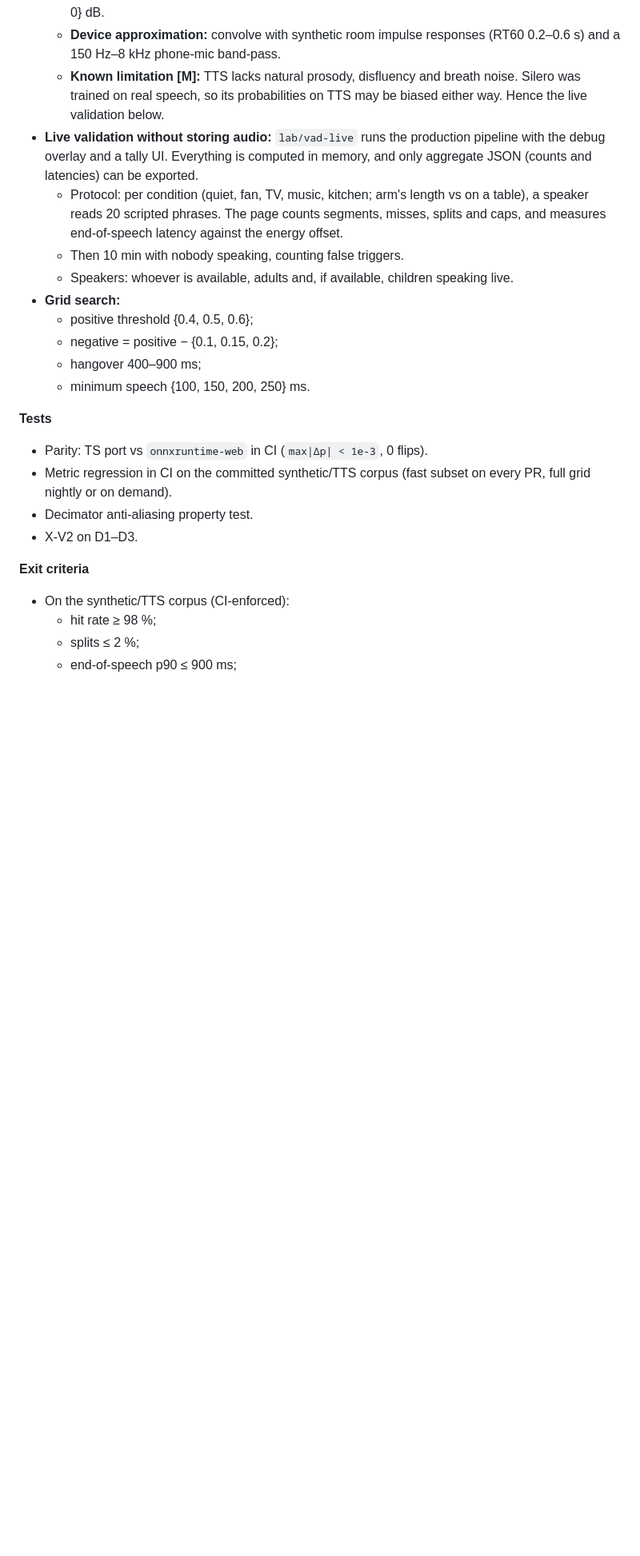
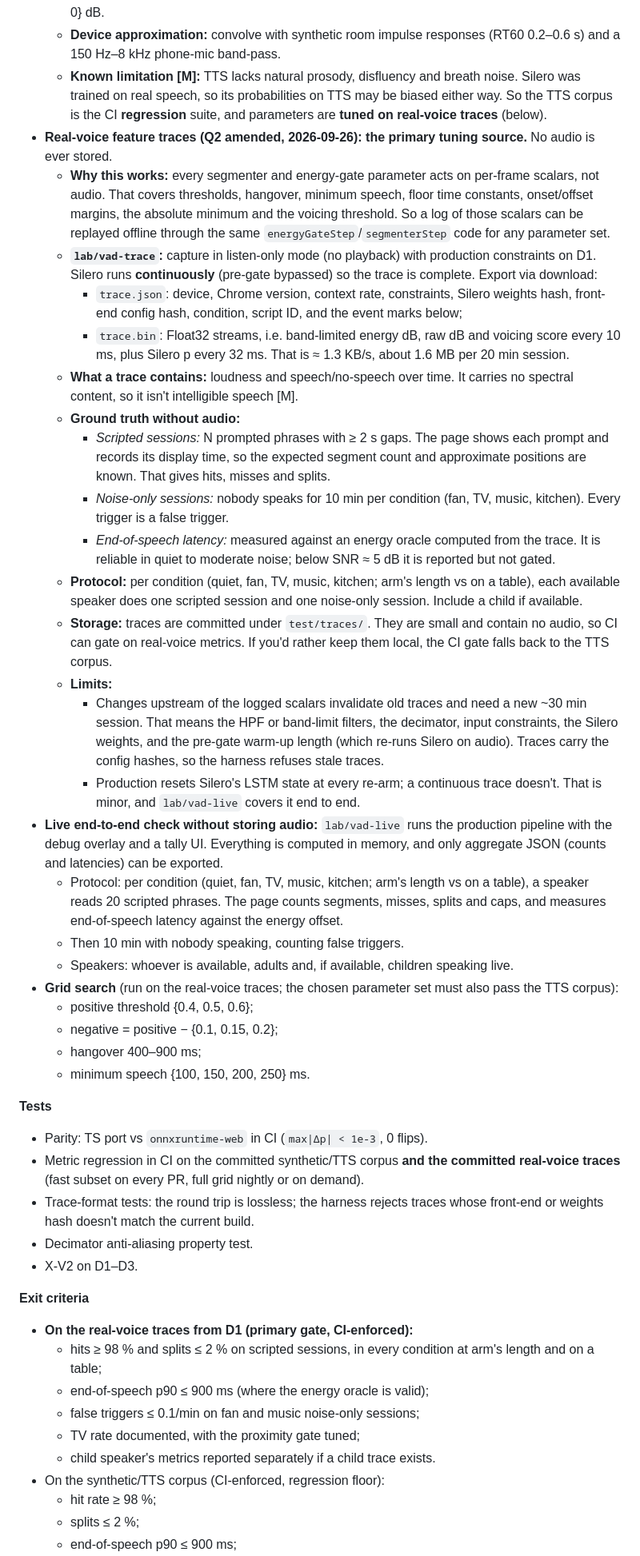
Before and after one commit to chethan123/talking-bear, a Markdown page: docs/plan.md, the part around one of its changes. Shown at 80% size. Rendered like a GitHub page; blank space fills up the shorter version.

Commit message:
docs(plan): tune VAD on real voices via on-device feature traces (no audio stored)
Amends Q2: lab/vad-trace records per-frame Silero probability, band-limited
energy, raw dB and voicing score (no audio); traces are committed and replayed
offline through the same segmenter/gate code for grid search and as the
primary M2 gate. The TTS corpus becomes the CI regression floor.

Co-Authored-By: Claude Opus 5.5 <noreply@anthropic.com>
Claude-Session: https://claude.ai/code/session_01Dtu63yEchc9GTuFBiu3ibW

```diff
--- a/docs/plan.md
+++ b/docs/plan.md
@@ -1563,12 +1564,27 @@ Every milestone ends in something runnable, with CI green. "Device" means the D1
     - Plus the formant-synth vowels from `gen-fixtures.ts`.
   - **Noise:** pink/brown "fan", amplitude-modulated pink, "TV" babble (overlapping low-passed TTS streams), synthetic music (chords and percussion), knocks and clatter. Mixed at SNR {20, 10, 5, 0} dB.
   - **Device approximation:** convolve with synthetic room impulse responses (RT60 0.2–0.6 s) and a 150 Hz–8 kHz phone-mic band-pass.
-  - **Known limitation [M]:** TTS lacks natural prosody, disfluency and breath noise. Silero was trained on real speech, so its probabilities on TTS may be biased either way. Hence the live validation below.
-- **Live validation without storing audio:** `lab/vad-live` runs the production pipeline with the debug overlay and a tally UI. Everything is computed in memory, and only aggregate JSON (counts and latencies) can be exported.
+  - **Known limitation [M]:** TTS lacks natural prosody, disfluency and breath noise. Silero was trained on real speech, so its probabilities on TTS may be biased either way. So the TTS corpus is the CI **regression** suite, and parameters are **tuned on real-voice traces** (below).
+- **Real-voice feature traces (Q2 amended, 2026-09-26): the primary tuning source.** No audio is ever stored.
+  - **Why this works:** every segmenter and energy-gate parameter acts on per-frame scalars, not audio. That covers thresholds, hangover, minimum speech, floor time constants, onset/offset margins, the absolute minimum and the voicing threshold. So a log of those scalars can be replayed offline through the same `energyGateStep`/`segmenterStep` code for any parameter set.
+  - **`lab/vad-trace`:** capture in listen-only mode (no playback) with production constraints on D1. Silero runs **continuously** (pre-gate bypassed) so the trace is complete. Export via download:
+    - `trace.json`: device, Chrome version, context rate, constraints, Silero weights hash, front-end config hash, condition, script ID, and the event marks below;
+    - `trace.bin`: Float32 streams, i.e. band-limited energy dB, raw dB and voicing score every 10 ms, plus Silero p every 32 ms. That is ≈ 1.3 KB/s, about 1.6 MB per 20 min session.
+  - **What a trace contains:** loudness and speech/no-speech over time. It carries no spectral content, so it isn't intelligible speech [M].
+  - **Ground truth without audio:**
+    - *Scripted sessions:* N prompted phrases with ≥ 2 s gaps. The page shows each prompt and records its display time, so the expected segment count and approximate positions are known. That gives hits, misses and splits.
+    - *Noise-only sessions:* nobody speaks for 10 min per condition (fan, TV, music, kitchen). Every trigger is a false trigger.
+    - *End-of-speech latency:* measured against an energy oracle computed from the trace. It is reliable in quiet to moderate noise; below SNR ≈ 5 dB it is reported but not gated.
+  - **Protocol:** per condition (quiet, fan, TV, music, kitchen; arm's length vs on a table), each available speaker does one scripted session and one noise-only session. Include a child if available.
+  - **Storage:** traces are committed under `test/traces/`. They are small and contain no audio, so CI can gate on real-voice metrics. If you'd rather keep them local, the CI gate falls back to the TTS corpus.
+  - **Limits:**
+    - Changes upstream of the logged scalars invalidate old traces and need a new ~30 min session. That means the HPF or band-limit filters, the decimator, input constraints, the Silero weights, and the pre-gate warm-up length (which re-runs Silero on audio). Traces carry the config hashes, so the harness refuses stale traces.
+    - Production resets Silero's LSTM state at every re-arm; a continuous trace doesn't. That is minor, and `lab/vad-live` covers it end to end.
+- **Live end-to-end check without storing audio:** `lab/vad-live` runs the production pipeline with the debug overlay and a tally UI. Everything is computed in memory, and only aggregate JSON (counts and latencies) can be exported.
   - Protocol: per condition (quiet, fan, TV, music, kitchen; arm's length vs on a table), a speaker reads 20 scripted phrases. The page counts segments, misses, splits and caps, and measures end-of-speech latency against the energy offset.
   - Then 10 min with nobody speaking, counting false triggers.
   - Speakers: whoever is available, adults and, if available, children speaking live.
-- **Grid search:**
+- **Grid search** (run on the real-voice traces; the chosen parameter set must also pass the TTS corpus):
   - positive threshold {0.4, 0.5, 0.6};
   - negative = positive − {0.1, 0.15, 0.2};
   - hangover 400–900 ms;
@@ -1577,13 +1593,20 @@ Every milestone ends in something runnable, with CI green. "Device" means the D1
 **Tests**
 
 - Parity: TS port vs `onnxruntime-web` in CI (`max|Δp| < 1e-3`, 0 flips).
-- Metric regression in CI on the committed synthetic/TTS corpus (fast subset on every PR, full grid nightly or on demand).
+- Metric regression in CI on the committed synthetic/TTS corpus **and the committed real-voice traces** (fast subset on every PR, full grid nightly or on demand).
+- Trace-format tests: the round trip is lossless; the harness rejects traces whose front-end or weights hash doesn't match the current build.
 - Decimator anti-aliasing property test.
 - X-V2 on D1–D3.
 
 **Exit criteria**
 
-- On the synthetic/TTS corpus (CI-enforced):
+- **On the real-voice traces from D1 (primary gate, CI-enforced):**
+  - hits ≥ 98 % and splits ≤ 2 % on scripted sessions, in every condition at arm's length and on a table;
+  - end-of-speech p90 ≤ 900 ms (where the energy oracle is valid);
+  - false triggers ≤ 0.1/min on fan and music noise-only sessions;
+  - TV rate documented, with the proximity gate tuned;
+  - child speaker's metrics reported separately if a child trace exists.
+- On the synthetic/TTS corpus (CI-enforced, regression floor):
   - hit rate ≥ 98 %;
   - splits ≤ 2 %;
   - end-of-speech p90 ≤ 900 ms;
```
Also changed, not shown: other parts of docs/plan.md (+10 -9 lines).
